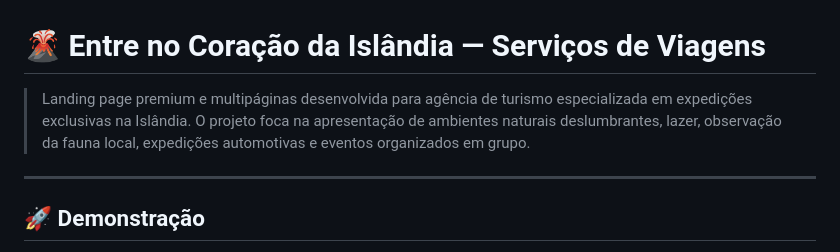
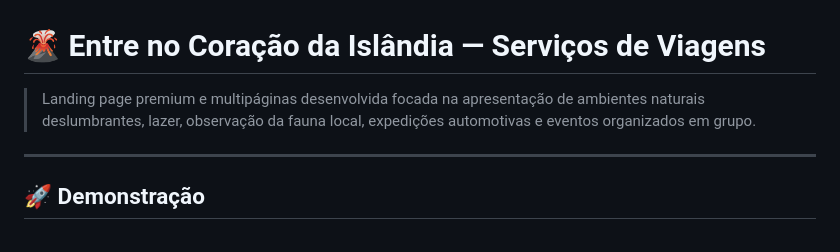
Before and after one commit to ThiagoLlimas/servicos-viagens, a Markdown page: README.md, the part around the change. Drawn GitHub-style.

Commit message:
Revise project description in README
Removed mention of the tourism agency to focus on the project's features.

```diff
--- a/README.md
+++ b/README.md
@@ -1,6 +1,6 @@
 # 🌋 Entre no Coração da Islândia — Serviços de Viagens
 
-> Landing page premium e multipáginas desenvolvida para agência de turismo especializada em expedições exclusivas na Islândia. O projeto foca na apresentação de ambientes naturais deslumbrantes, lazer, observação da fauna local, expedições automotivas e eventos organizados em grupo.
+> Landing page premium e multipáginas desenvolvida focada na apresentação de ambientes naturais deslumbrantes, lazer, observação da fauna local, expedições automotivas e eventos organizados em grupo.
 
 ---
 
```
